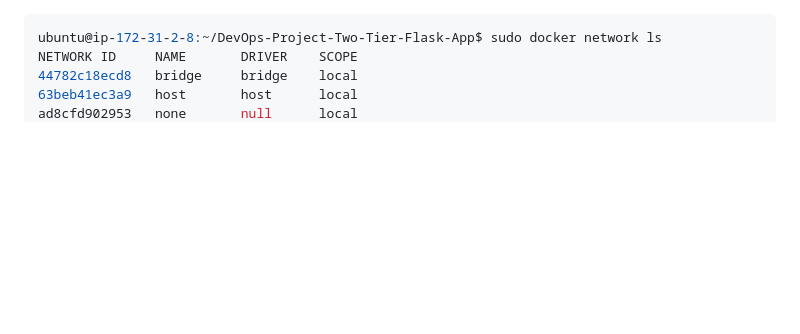
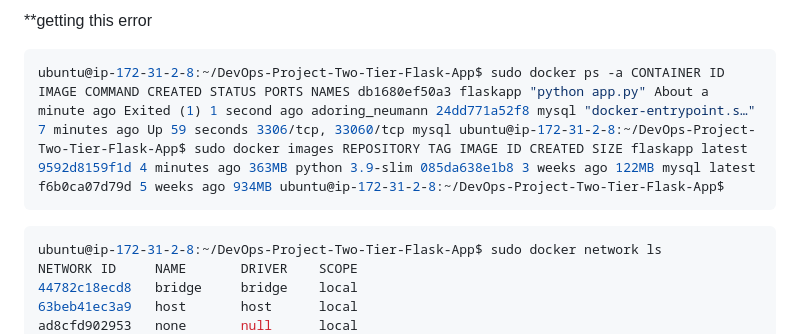
Before and after one commit to Sharsora/DevOps-Project-Two-Tier-Flask-App, a Markdown page: to Connect Two Docker Containers Using a Docker Network: A Two-Tier Flask App Example/command.md, the part around the change. Drawn GitHub-style; blank space fills up the shorter version.

````diff
--- a/to Connect Two Docker Containers Using a Docker Network: A Two-Tier Flask App Example/command.md
+++ b/to Connect Two Docker Containers Using a Docker Network: A Two-Tier Flask App Example/command.md
@@ -1,3 +1,11 @@
+**getting this error
+```bash
+ubuntu@ip-172-31-2-8:~/DevOps-Project-Two-Tier-Flask-App$ sudo docker ps -a CONTAINER ID IMAGE COMMAND CREATED STATUS PORTS NAMES db1680ef50a3 flaskapp "python app.py" About a minute ago Exited (1) 1 second ago adoring_neumann 24dd771a52f8 mysql "docker-entrypoint.s…" 7 minutes ago Up 59 seconds 3306/tcp, 33060/tcp mysql ubuntu@ip-172-31-2-8:~/DevOps-Project-Two-Tier-Flask-App$ sudo docker images REPOSITORY TAG IMAGE ID CREATED SIZE flaskapp latest 9592d8159f1d 4 minutes ago 363MB python 3.9-slim 085da638e1b8 3 weeks ago 122MB mysql latest f6b0ca07d79d 5 weeks ago 934MB ubuntu@ip-172-31-2-8:~/DevOps-Project-Two-Tier-Flask-App$
+```
+
+
+
+
 ```bash
 ubuntu@ip-172-31-2-8:~/DevOps-Project-Two-Tier-Flask-App$ sudo docker network ls
 NETWORK ID     NAME       DRIVER    SCOPE
````
